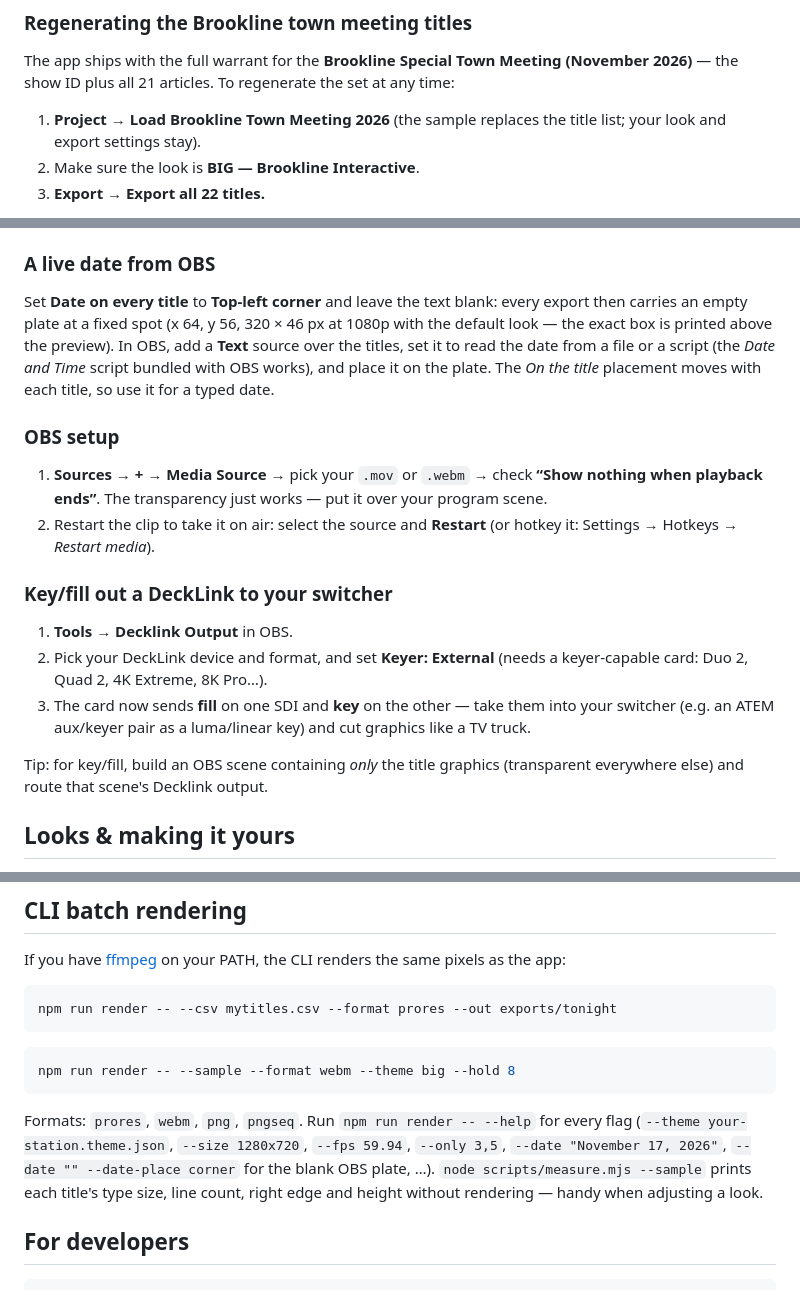
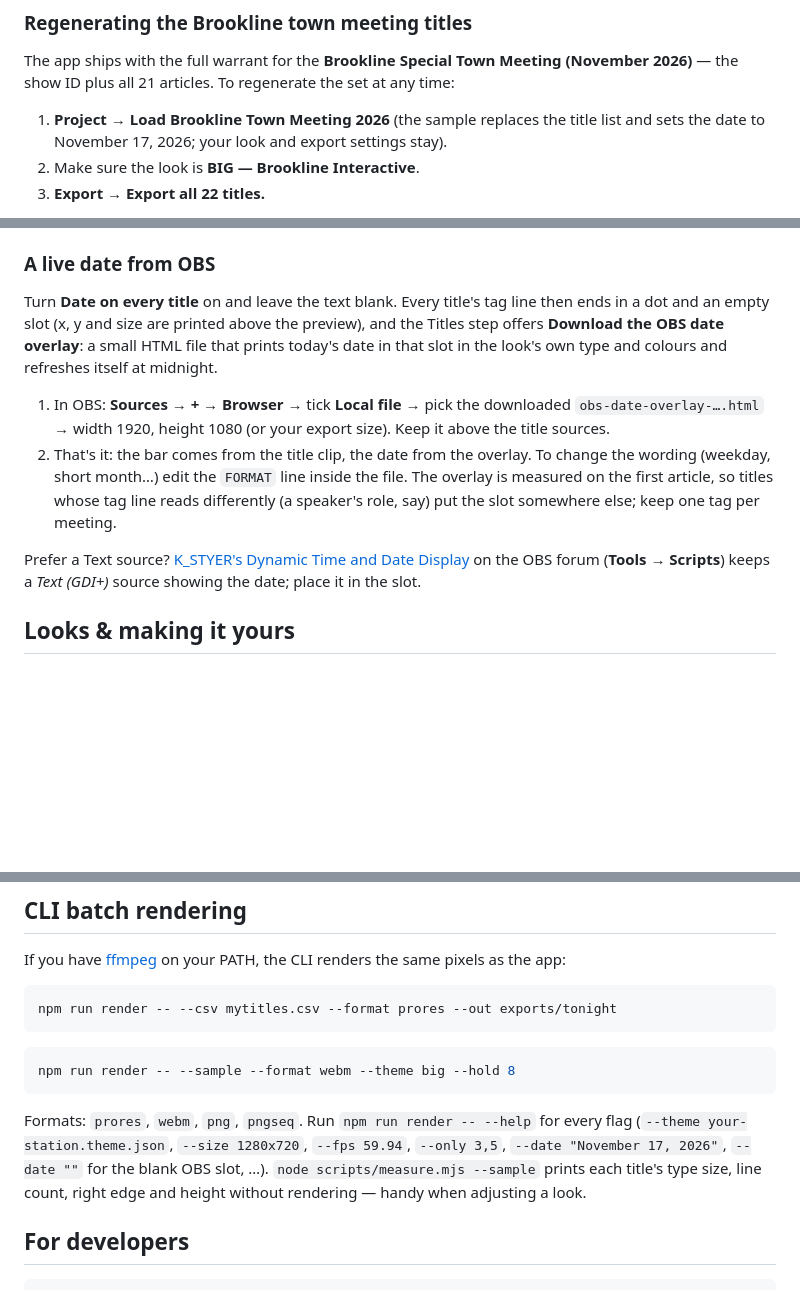
Before and after one commit to amateurmenace/community-titler, a Markdown page: README.md, 3 parts joined by grey strips. Rendered like a GitHub page; blank space fills up the shorter version.

````diff
--- a/README.md
+++ b/README.md
@@ -47,7 +47,7 @@ Projects auto-save in the app; **Project → Save project file** writes a portab
 
 The app ships with the full warrant for the **Brookline Special Town Meeting (November 2026)** — the show ID plus all 21 articles. To regenerate the set at any time:
 
-1. **Project → Load Brookline Town Meeting 2026** (the sample replaces the title list; your look and export settings stay).
+1. **Project → Load Brookline Town Meeting 2026** (the sample replaces the title list and sets the date to November 17, 2026; your look and export settings stay).
 2. Make sure the look is **BIG — Brookline Interactive**.
 3. **Export → Export all 22 titles.**
 
@@ -85,20 +85,12 @@ Timing defaults to a 1.1 s build, a 6 s hold and a 0.9 s out. For a key/fill fee
 
 ### A live date from OBS
 
-Set **Date on every title** to **Top-left corner** and leave the text blank: every export then carries an empty plate at a fixed spot (x 64, y 56, 320 × 46 px at 1080p with the default look — the exact box is printed above the preview). In OBS, add a **Text** source over the titles, set it to read the date from a file or a script (the *Date and Time* script bundled with OBS works), and place it on the plate. The *On the title* placement moves with each title, so use it for a typed date.
+Turn **Date on every title** on and leave the text blank. Every title's tag line then ends in a dot and an empty slot (x, y and size are printed above the preview), and the Titles step offers **Download the OBS date overlay**: a small HTML file that prints today's date in that slot in the look's own type and colours and refreshes itself at midnight.
 
-### OBS setup
+1. In OBS: **Sources → + → Browser** → tick **Local file** → pick the downloaded `obs-date-overlay-….html` → width 1920, height 1080 (or your export size). Keep it above the title sources.
+2. That's it: the bar comes from the title clip, the date from the overlay. To change the wording (weekday, short month…) edit the `FORMAT` line inside the file. The overlay is measured on the first article, so titles whose tag line reads differently (a speaker's role, say) put the slot somewhere else; keep one tag per meeting.
 
-1. **Sources → + → Media Source** → pick your `.mov` or `.webm` → check **“Show nothing when playback ends”**. The transparency just works — put it over your program scene.
-2. Restart the clip to take it on air: select the source and **Restart** (or hotkey it: Settings → Hotkeys → *Restart media*).
-
-### Key/fill out a DeckLink to your switcher
-
-1. **Tools → Decklink Output** in OBS.
-2. Pick your DeckLink device and format, and set **Keyer: External** (needs a keyer-capable card: Duo 2, Quad 2, 4K Extreme, 8K Pro…).
-3. The card now sends **fill** on one SDI and **key** on the other — take them into your switcher (e.g. an ATEM aux/keyer pair as a luma/linear key) and cut graphics like a TV truck.
-
-Tip: for key/fill, build an OBS scene containing *only* the title graphics (transparent everywhere else) and route that scene's Decklink output.
+Prefer a Text source? [K_STYER's Dynamic Time and Date Display](https://obsproject.com/forum/resources/k_styers-dynamic-time-and-date-display-for-obs-en-multi-8.1946/) on the OBS forum (**Tools → Scripts**) keeps a *Text (GDI+)* source showing the date; place it in the slot.
 
 ## Looks & making it yours
 
@@ -118,7 +110,7 @@ npm run render -- --csv mytitles.csv --format prores --out exports/tonight
 npm run render -- --sample --format webm --theme big --hold 8
 ```
 
-Formats: `prores`, `webm`, `png`, `pngseq`. Run `npm run render -- --help` for every flag (`--theme your-station.theme.json`, `--size 1280x720`, `--fps 59.94`, `--only 3,5`, `--date "November 17, 2026"`, `--date "" --date-place corner` for the blank OBS plate, …). `node scripts/measure.mjs --sample` prints each title's type size, line count, right edge and height without rendering — handy when adjusting a look.
+Formats: `prores`, `webm`, `png`, `pngseq`. Run `npm run render -- --help` for every flag (`--theme your-station.theme.json`, `--size 1280x720`, `--fps 59.94`, `--only 3,5`, `--date "November 17, 2026"`, `--date ""` for the blank OBS slot, …). `node scripts/measure.mjs --sample` prints each title's type size, line count, right edge and height without rendering — handy when adjusting a look.
 
 ## For developers
 
````
Also changed, not shown: other parts of README.md (+2 -2 lines), docs/examples/app.png, docs/examples/montage.png, 11 other files.
